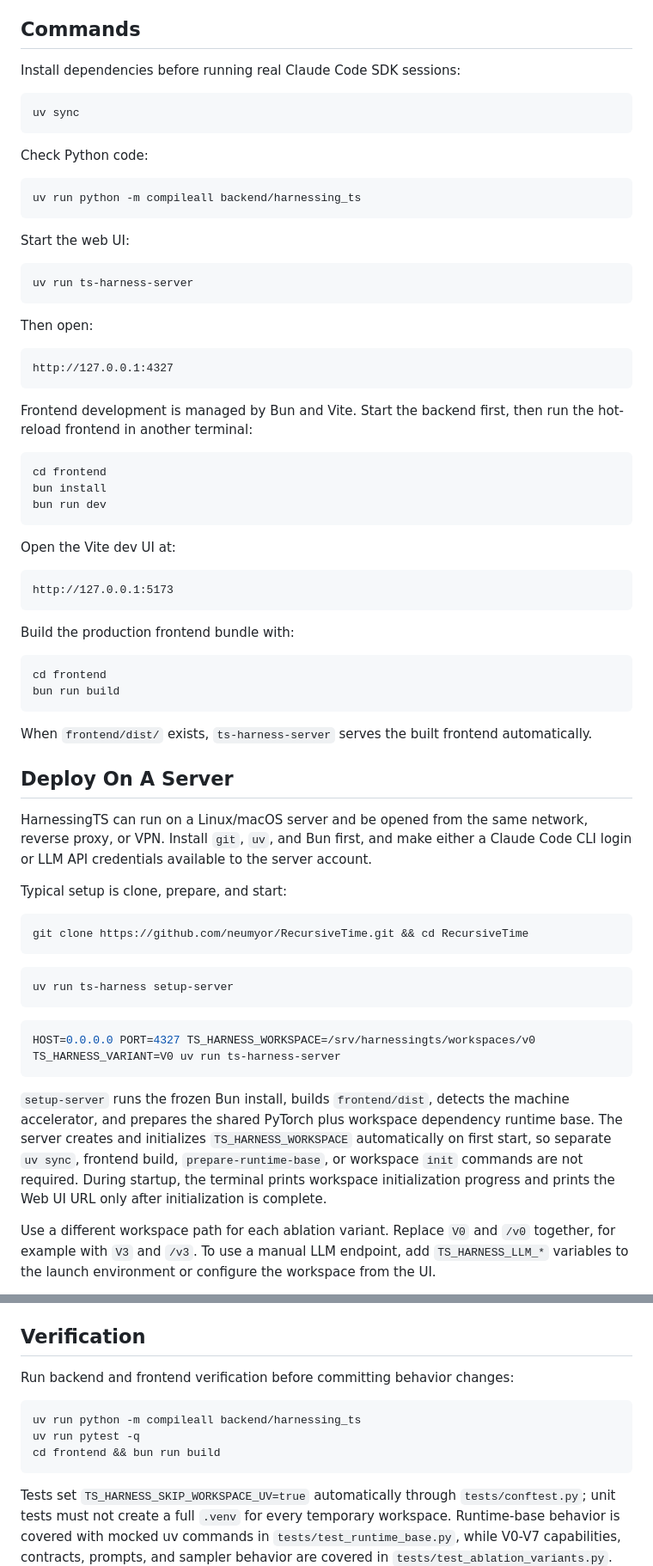
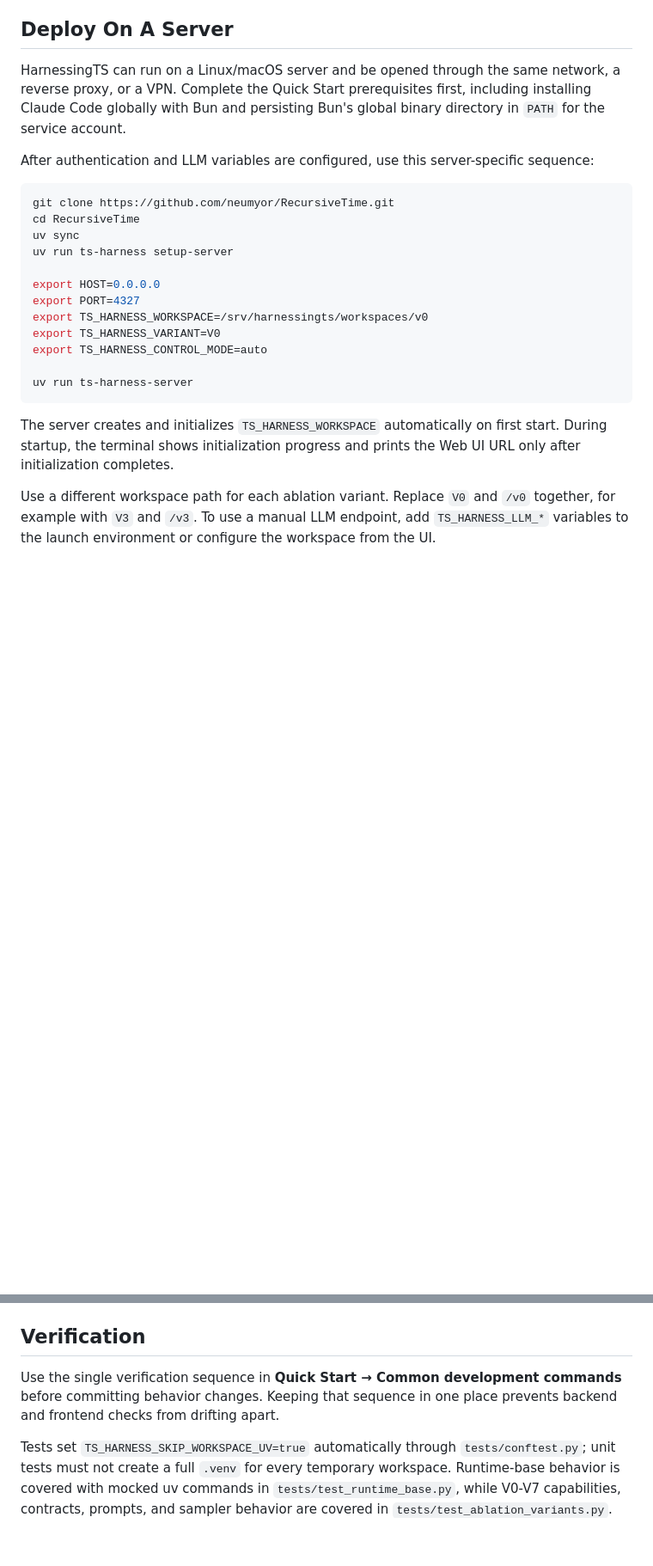
Before and after one commit to neumyor/RecursiveTime, a Markdown page: README.md, 2 parts joined by grey strips. Shown at 86% size. Drawn GitHub-style; blank space fills up the shorter version.

Commit message:
improve setup and usage documentation

````diff
--- a/README.md
+++ b/README.md
@@ -148,74 +294,28 @@ Global native-tool constraints:
 - Nodes should not read `backend/**`, `frontend/**`, `state/**`, or `_reference_project/**`. `final-summary` may read `logs/timeline.jsonl` because it is an explicit required input.
 - Ordinary domain knowledge should be queried through `mcp__ts_harness__query_knowledge`; nodes should not read `knowledge_base/tables/*.csv`, `knowledge_base/indexes/**`, or `knowledge_base/cache/**` unless explicitly debugging the knowledge base.
 
-## Commands
+## Deploy On A Server
 
-Install dependencies before running real Claude Code SDK sessions:
+HarnessingTS can run on a Linux/macOS server and be opened through the same network, a reverse proxy, or a VPN. Complete the Quick Start prerequisites first, including installing Claude Code globally with Bun and persisting Bun's global binary directory in `PATH` for the service account.
+
+After authentication and LLM variables are configured, use this server-specific sequence:
 
 ```bash
+git clone https://github.com/neumyor/RecursiveTime.git
+cd RecursiveTime
 uv sync
-```
+uv run ts-harness setup-server
 
-Check Python code:
+export HOST=0.0.0.0
+export PORT=4327
+export TS_HARNESS_WORKSPACE=/srv/harnessingts/workspaces/v0
+export TS_HARNESS_VARIANT=V0
+export TS_HARNESS_CONTROL_MODE=auto
 
-```bash
-uv run python -m compileall backend/harnessing_ts
-```
-
-Start the web UI:
-
-```bash
 uv run ts-harness-server
 ```
 
-Then open:
-
-```text
-http://127.0.0.1:4327
-```
-
-Frontend development is managed by Bun and Vite. Start the backend first, then run the hot-reload frontend in another terminal:
-
-```bash
-cd frontend
-bun install
-bun run dev
-```
-
-Open the Vite dev UI at:
-
-```text
-http://127.0.0.1:5173
-```
-
-Build the production frontend bundle with:
-
-```bash
-cd frontend
-bun run build
-```
-
-When `frontend/dist/` exists, `ts-harness-server` serves the built frontend automatically.
-
-## Deploy On A Server
-
-HarnessingTS can run on a Linux/macOS server and be opened from the same network, reverse proxy, or VPN. Install `git`, `uv`, and Bun first, and make either a Claude Code CLI login or LLM API credentials available to the server account.
-
-Typical setup is clone, prepare, and start:
-
-```bash
-git clone https://github.com/neumyor/RecursiveTime.git && cd RecursiveTime
-```
-
-```bash
-uv run ts-harness setup-server
-```
-
-```bash
-HOST=0.0.0.0 PORT=4327 TS_HARNESS_WORKSPACE=/srv/harnessingts/workspaces/v0 TS_HARNESS_VARIANT=V0 uv run ts-harness-server
-```
-
-`setup-server` runs the frozen Bun install, builds `frontend/dist`, detects the machine accelerator, and prepares the shared PyTorch plus workspace dependency runtime base. The server creates and initializes `TS_HARNESS_WORKSPACE` automatically on first start, so separate `uv sync`, frontend build, `prepare-runtime-base`, or workspace `init` commands are not required. During startup, the terminal prints workspace initialization progress and prints the Web UI URL only after initialization is complete.
+The server creates and initializes `TS_HARNESS_WORKSPACE` automatically on first start. During startup, the terminal shows initialization progress and prints the Web UI URL only after initialization completes.
 
 Use a different workspace path for each ablation variant. Replace `V0` and `/v0` together, for example with `V3` and `/v3`. To use a manual LLM endpoint, add `TS_HARNESS_LLM_*` variables to the launch environment or configure the workspace from the UI.
 
@@ -333,13 +424,7 @@ uv run ts-harness setup-server
 
 ## Verification
 
-Run backend and frontend verification before committing behavior changes:
-
-```bash
-uv run python -m compileall backend/harnessing_ts
-uv run pytest -q
-cd frontend && bun run build
-```
+Use the single verification sequence in **Quick Start → Common development commands** before committing behavior changes. Keeping that sequence in one place prevents backend and frontend checks from drifting apart.
 
 Tests set `TS_HARNESS_SKIP_WORKSPACE_UV=true` automatically through `tests/conftest.py`; unit tests must not create a full `.venv` for every temporary workspace. Runtime-base behavior is covered with mocked uv commands in `tests/test_runtime_base.py`, while V0-V7 capabilities, contracts, prompts, and sampler behavior are covered in `tests/test_ablation_variants.py`.
 
````
Also changed, not shown: other parts of README.md (+161 -62 lines).
